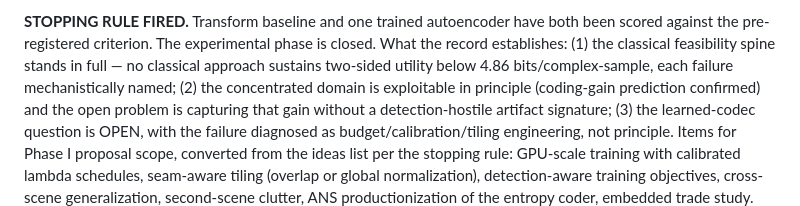
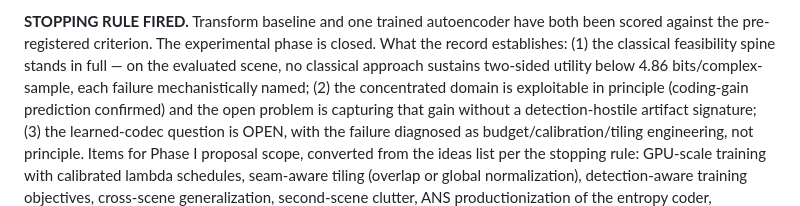
Before and after one commit to signalcurrent/radar-codec-eval, a Markdown page: reports/FINDINGS.md, the part around the change. Rendered like a GitHub page.

Commit message:
Accuracy audit across all markdown: 7 corrections
CRITICAL (external doc): removed 'our [redacted]-funded research track' from the
[redacted] report and regenerated the PDF — we are PURSUING [redacted] funding, not
funded. That claim would have gone to a company as fact.

Also: '[redacted] uniquely publishes CPHD' -> scoped to 'only commercial SAR
operator, to our knowledge' (AFRL publishes phase history too); call-brief
ELI5 'nobody else is doing this carefully' -> corrected with the AFRL 2010
precedent and an explicit 'never say nobody does this'; entity naming
updated to Signal Current Inc. across compliance docs and the Phase I
skeleton now that the company exists; harness-validation claims in the
skeleton and pitch now cite the lattice-artifact test that backs them;
frontier claim in the FINDINGS stopping-rule summary scoped to the
evaluated scene.

Verified clean: no stale FDBAQ 3.4 references (the 3.4s are the [redacted]
image-domain frontier, correct), no surviving 'unknowable from public data',
CPHD and pre-focus retractions properly marked in place.

Co-Authored-By: Claude Fable 5 <noreply@anthropic.com>

```diff
--- a/reports/FINDINGS.md
+++ b/reports/FINDINGS.md
@@ -523,8 +523,9 @@ CPU-budget model below, and says nothing about the architecture class.
 **STOPPING RULE FIRED.** Transform baseline and one trained autoencoder have
 both been scored against the pre-registered criterion. The experimental phase
 is closed. What the record establishes: (1) the classical feasibility spine
-stands in full — no classical approach sustains two-sided utility below 4.86
-bits/complex-sample, each failure mechanistically named; (2) the concentrated
+stands in full — on the evaluated scene, no classical approach sustains
+two-sided utility below 4.86 bits/complex-sample, each failure
+mechanistically named; (2) the concentrated
 domain is exploitable in principle (coding-gain prediction confirmed) and the
 open problem is capturing that gain without a detection-hostile artifact
 signature; (3) the learned-codec question is OPEN, with the failure diagnosed
```
